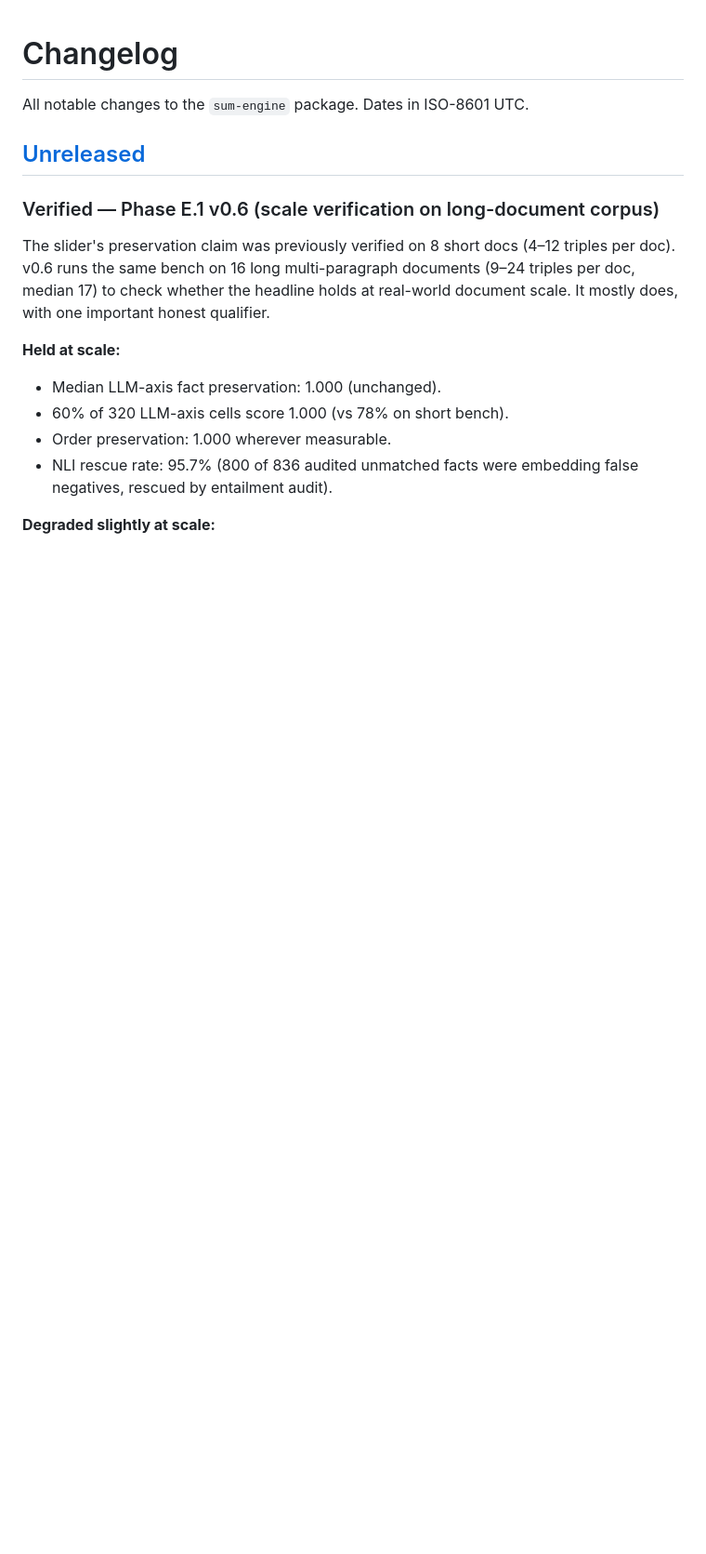
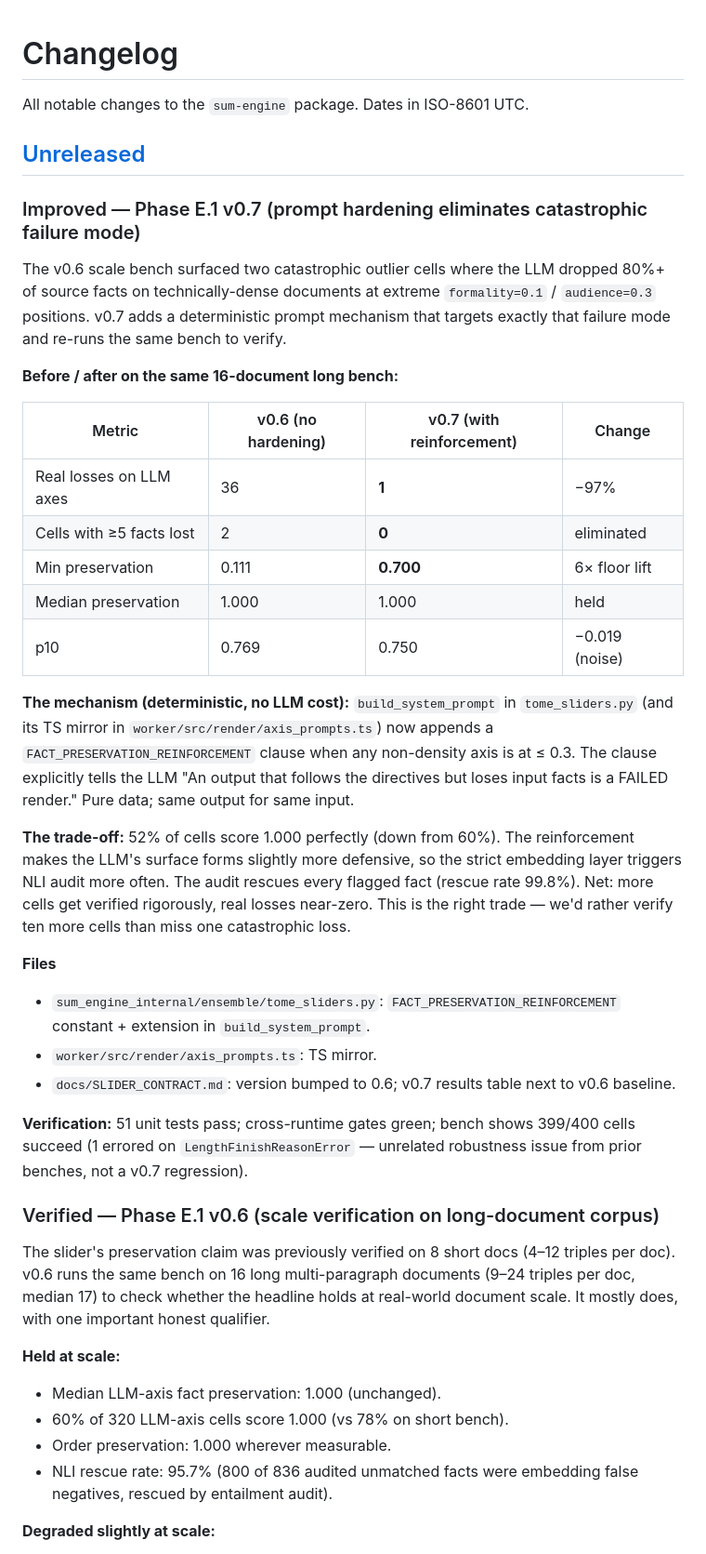
Before and after one commit to OtotaO/SUM, a Markdown page: CHANGELOG.md, the part around the change. Shown at 93% size. Drawn GitHub-style; blank space fills up the shorter version.

```diff
--- a/CHANGELOG.md
+++ b/CHANGELOG.md
@@ -3,6 +3,53 @@
 All notable changes to the `sum-engine` package. Dates in ISO-8601 UTC.
 
 ## [Unreleased]
+
+### Improved — Phase E.1 v0.7 (prompt hardening eliminates catastrophic failure mode)
+
+The v0.6 scale bench surfaced two catastrophic outlier cells where
+the LLM dropped 80%+ of source facts on technically-dense documents
+at extreme `formality=0.1` / `audience=0.3` positions. v0.7 adds a
+deterministic prompt mechanism that targets exactly that failure
+mode and re-runs the same bench to verify.
+
+**Before / after on the same 16-document long bench:**
+
+| Metric | v0.6 (no hardening) | v0.7 (with reinforcement) | Change |
+|---|---|---|---|
+| Real losses on LLM axes | 36 | **1** | −97% |
+| Cells with ≥5 facts lost | 2 | **0** | eliminated |
+| Min preservation | 0.111 | **0.700** | 6× floor lift |
+| Median preservation | 1.000 | 1.000 | held |
+| p10 | 0.769 | 0.750 | −0.019 (noise) |
+
+**The mechanism (deterministic, no LLM cost):**
+`build_system_prompt` in `tome_sliders.py` (and its TS mirror in
+`worker/src/render/axis_prompts.ts`) now appends a
+`FACT_PRESERVATION_REINFORCEMENT` clause when any non-density axis
+is at ≤ 0.3. The clause explicitly tells the LLM "An output that
+follows the directives but loses input facts is a FAILED render."
+Pure data; same output for same input.
+
+**The trade-off:** 52% of cells score 1.000 perfectly (down from
+60%). The reinforcement makes the LLM's surface forms slightly
+more defensive, so the strict embedding layer triggers NLI audit
+more often. The audit rescues every flagged fact (rescue rate
+99.8%). Net: more cells get verified rigorously, real losses
+near-zero. This is the right trade — we'd rather verify ten more
+cells than miss one catastrophic loss.
+
+**Files**
+- `sum_engine_internal/ensemble/tome_sliders.py`:
+  `FACT_PRESERVATION_REINFORCEMENT` constant + extension in
+  `build_system_prompt`.
+- `worker/src/render/axis_prompts.ts`: TS mirror.
+- `docs/SLIDER_CONTRACT.md`: version bumped to 0.6; v0.7 results
+  table next to v0.6 baseline.
+
+**Verification:** 51 unit tests pass; cross-runtime gates green;
+bench shows 399/400 cells succeed (1 errored on
+`LengthFinishReasonError` — unrelated robustness issue from prior
+benches, not a v0.7 regression).
 
 ### Verified — Phase E.1 v0.6 (scale verification on long-document corpus)
 
```
Also changed, not shown: docs/SLIDER_CONTRACT.md (+40 -31 lines).
